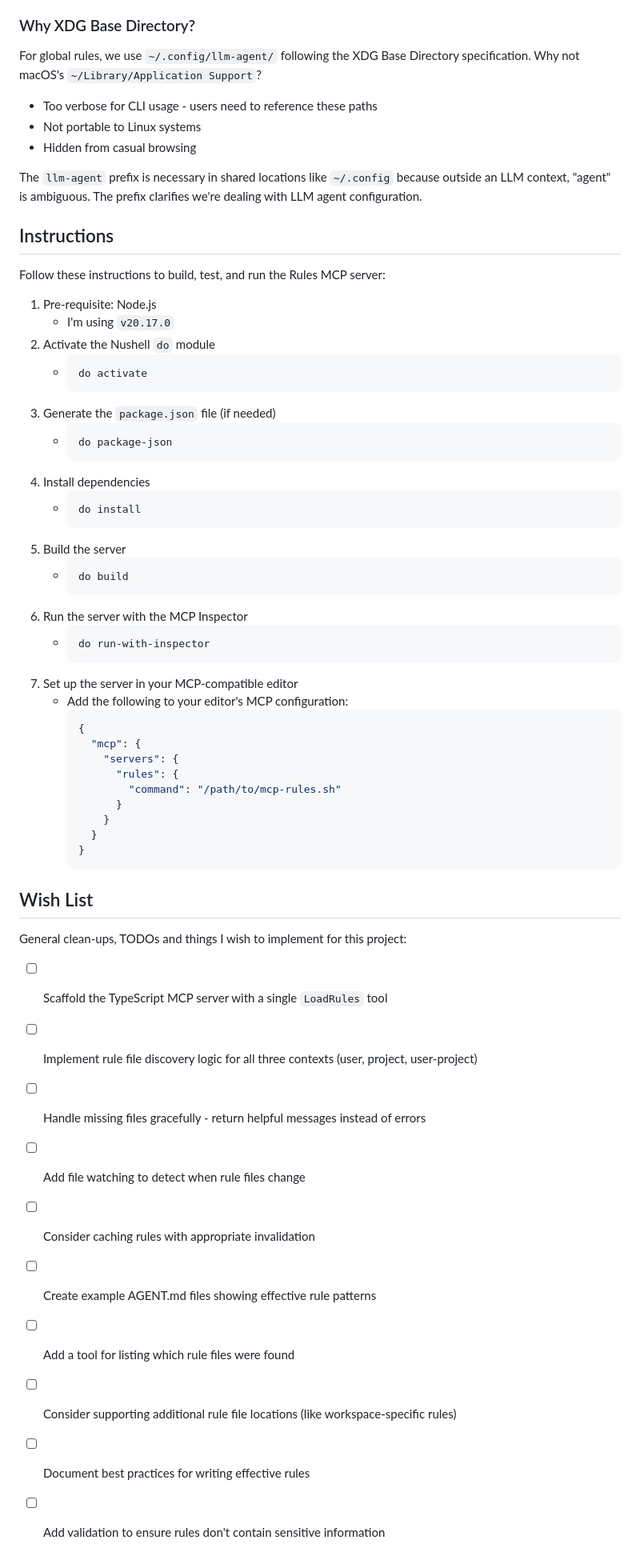
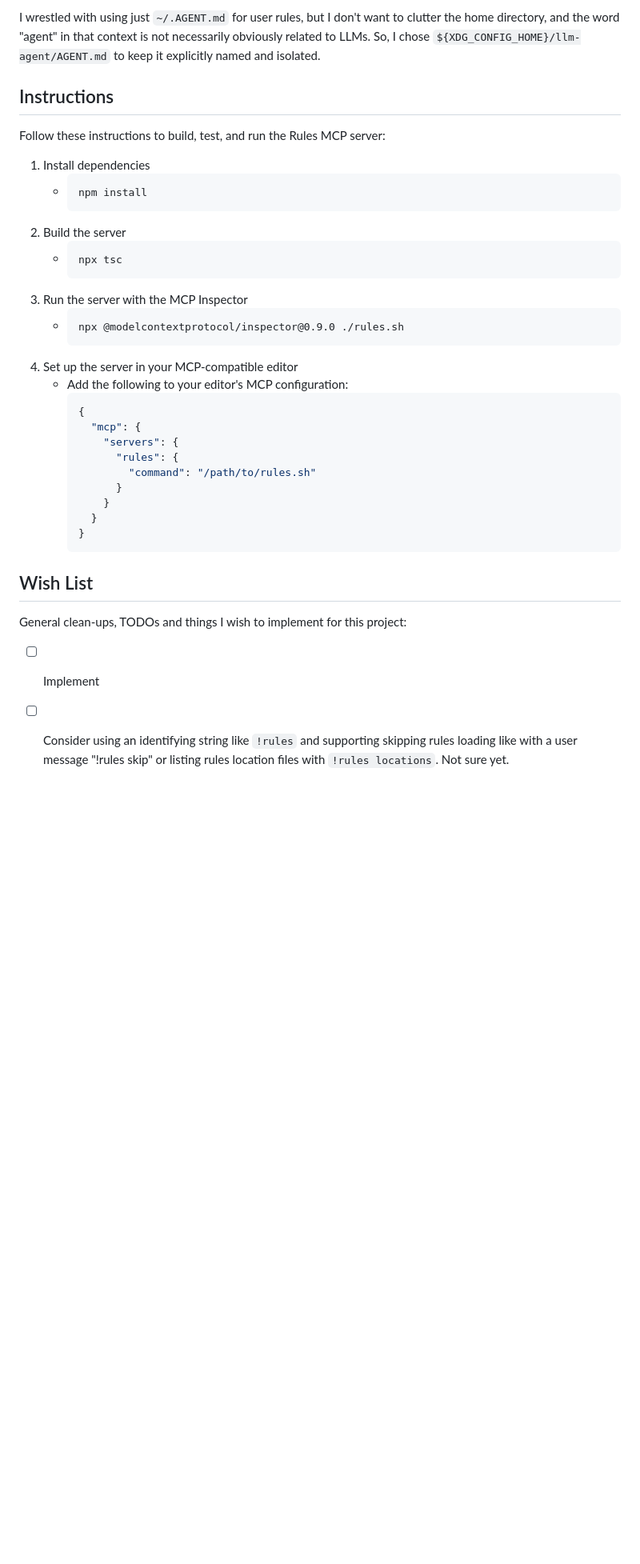
Before and after one commit to dgroomes/my-software, a Markdown page: javascript/mcp-rules/README.md, the part around one of its changes. Shown at 80% size. GitHub-like rendering; blank space fills up the shorter version.

````diff
--- a/javascript/mcp-rules/README.md
+++ b/javascript/mcp-rules/README.md
@@ -65,49 +61,32 @@ The Rules server searches for `AGENT.md` files in three contexts:
    - Git-ignored, not shared with team
 
-### Why XDG Base Directory?
-
-For global rules, we use `~/.config/llm-agent/` following the XDG Base Directory specification. Why not macOS's `~/Library/Application Support`?
-- Too verbose for CLI usage - users need to reference these paths
-- Not portable to Linux systems
-- Hidden from casual browsing
-
-The `llm-agent` prefix is necessary in shared locations like `~/.config` because outside an LLM context, "agent" is ambiguous. The prefix clarifies we're dealing with LLM agent configuration.
+I wrestled with using just `~/.AGENT.md` for user rules, but I don't want to clutter the home directory, and the word "agent" in that context is not necessarily obviously related to LLMs. So, I chose `${XDG_CONFIG_HOME}/llm-agent/AGENT.md` to keep it explicitly named and isolated.
 
 
 ## Instructions
 
 Follow these instructions to build, test, and run the Rules MCP server:
 
-1. Pre-requisite: Node.js
-   * I'm using `v20.17.0`
-2. Activate the Nushell `do` module
+1. Install dependencies
    * ```nushell
-     do activate
+     npm install
      ```
-3. Generate the `package.json` file (if needed)
+2. Build the server
    * ```nushell
-     do package-json
+     npx tsc
      ```
-4. Install dependencies
+3. Run the server with the MCP Inspector
    * ```nushell
-     do install
+     npx @modelcontextprotocol/inspector@0.9.0 ./rules.sh
      ```
-5. Build the server
-   * ```nushell
-     do build
-     ```
-6. Run the server with the MCP Inspector
-   * ```nushell
-     do run-with-inspector
-     ```
-7. Set up the server in your MCP-compatible editor
+4. Set up the server in your MCP-compatible editor
    * Add the following to your editor's MCP configuration:
      ```json
      {
        "mcp": {
          "servers": {
            "rules": {
-             "command": "/path/to/mcp-rules.sh"
+             "command": "/path/to/rules.sh"
            }
          }
        }
@@ -119,13 +98,6 @@ Follow these instructions to build, test, and run the Rules MCP server:
 
 General clean-ups, TODOs and things I wish to implement for this project:
 
-* [ ] Scaffold the TypeScript MCP server with a single `LoadRules` tool
-* [ ] Implement rule file discovery logic for all three contexts (user, project, user-project)
-* [ ] Handle missing files gracefully - return helpful messages instead of errors
-* [ ] Add file watching to detect when rule files change
-* [ ] Consider caching rules with appropriate invalidation
-* [ ] Create example AGENT.md files showing effective rule patterns
-* [ ] Add a tool for listing which rule files were found
-* [ ] Consider supporting additional rule file locations (like workspace-specific rules)
-* [ ] Document best practices for writing effective rules
-* [ ] Add validation to ensure rules don't contain sensitive information
+* [ ] Implement
+* [ ] Consider using an identifying string like `!rules` and supporting skipping rules loading like with a user message "!rules skip"
+  or listing rules location files with `!rules locations`. Not sure yet.
````
Also changed, not shown: other parts of javascript/mcp-rules/README.md (+34 -38 lines).
